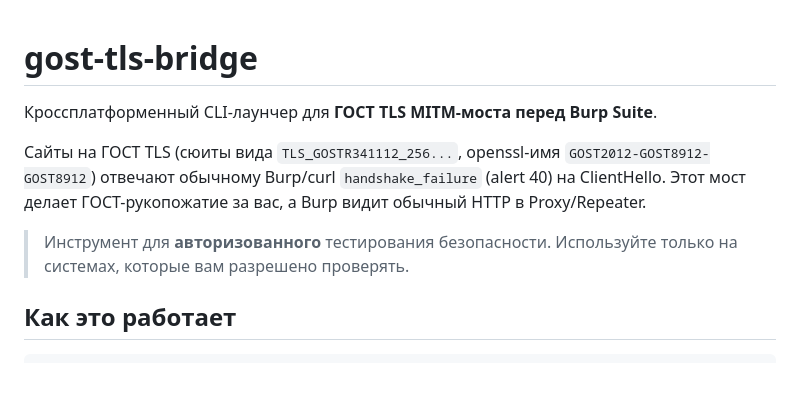
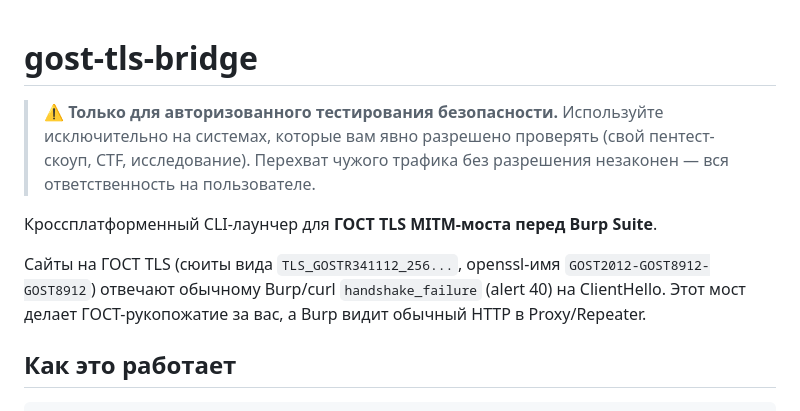
Before and after one commit to mitra1n/gost-tls-bridge, a Markdown page: README.md, the part around the change. Rendered like a GitHub page; blank space fills up the shorter version.

Commit message:
README: prominent authorized-use disclaimer at the top
Co-Authored-By: Claude Opus 4.8 <noreply@anthropic.com>
Claude-Session: https://claude.ai/code/session_018wu9mNMmiMMVTE1Z1DXanw

```diff
--- a/README.md
+++ b/README.md
@@ -1,4 +1,9 @@
 # gost-tls-bridge
+
+> ⚠️ **Только для авторизованного тестирования безопасности.** Используйте
+> исключительно на системах, которые вам явно разрешено проверять (свой
+> пентест-скоуп, CTF, исследование). Перехват чужого трафика без разрешения
+> незаконен — вся ответственность на пользователе.
 
 Кроссплатформенный CLI-лаунчер для **ГОСТ TLS MITM-моста перед Burp Suite**.
 
@@ -6,9 +11,6 @@
 `GOST2012-GOST8912-GOST8912`) отвечают обычному Burp/curl `handshake_failure`
 (alert 40) на ClientHello. Этот мост делает ГОСТ-рукопожатие за вас, а Burp
 видит обычный HTTP в Proxy/Repeater.
-
-> Инструмент для **авторизованного** тестирования безопасности. Используйте
-> только на системах, которые вам разрешено проверять.
 
 ## Как это работает
 
```
